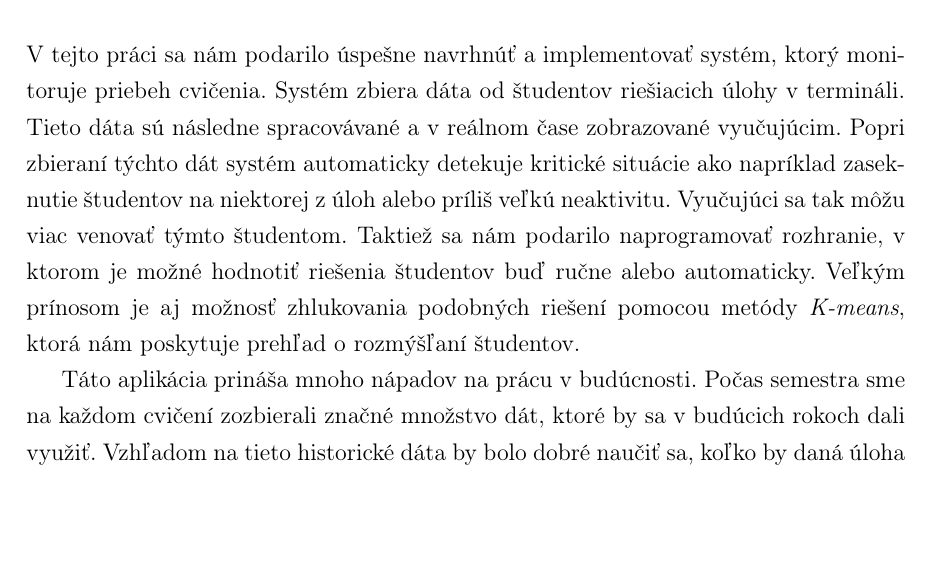
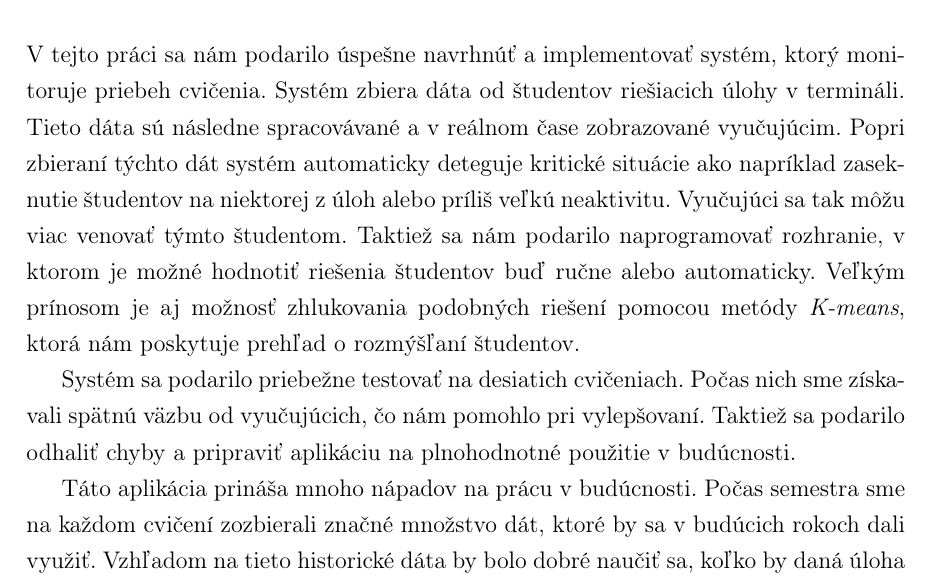
Before and after one commit to Adman/bc-thesis, a LaTeX thesis (main.tex, which reads conclusion.tex): part of page 41 of 44, cut so that both start at the same text, the shorter picture padded with empty space. Compiled offline with pdfLaTeX.

Commit message:
conclusion: testing
Signed-off-by: Adrian Matejov <a.matejov@centrum.sk>

```diff
--- a/conclusion.tex
+++ b/conclusion.tex
@@ -5,12 +5,17 @@
 V tejto práci sa nám podarilo úspešne navrhnúť a implementovať systém, ktorý monitoruje
 priebeh cvičenia. Systém zbiera dáta od študentov riešiacich úlohy v termináli.
 Tieto dáta sú následne spracovávané a v reálnom čase zobrazované vyučujúcim.
-Popri zbieraní týchto dát systém automaticky detekuje kritické situácie ako napríklad
+Popri zbieraní týchto dát systém automaticky deteguje kritické situácie ako napríklad
 zaseknutie študentov na niektorej z úloh alebo príliš veľkú neaktivitu. Vyučujúci
 sa tak môžu viac venovať týmto študentom. Taktiež sa nám podarilo naprogramovať
 rozhranie, v ktorom je možné hodnotiť riešenia študentov buď ručne alebo automaticky.
 Veľkým prínosom je aj možnosť zhlukovania podobných riešení pomocou metódy
 \textit{K-means}, ktorá nám poskytuje prehľad o rozmýšľaní študentov.
+
+Systém sa podarilo priebežne testovať na desiatich cvičeniach.
+Počas nich sme získavali spätnú
+väzbu od vyučujúcich, čo nám pomohlo pri vylepšovaní. Taktiež sa podarilo odhaliť
+chyby a pripraviť aplikáciu na plnohodnotné použitie v budúcnosti.
 
 Táto aplikácia prináša mnoho nápadov na prácu v budúcnosti. Počas semestra
 sme na každom cvičení zozbierali značné množstvo dát, ktoré by sa v budúcich rokoch
```
